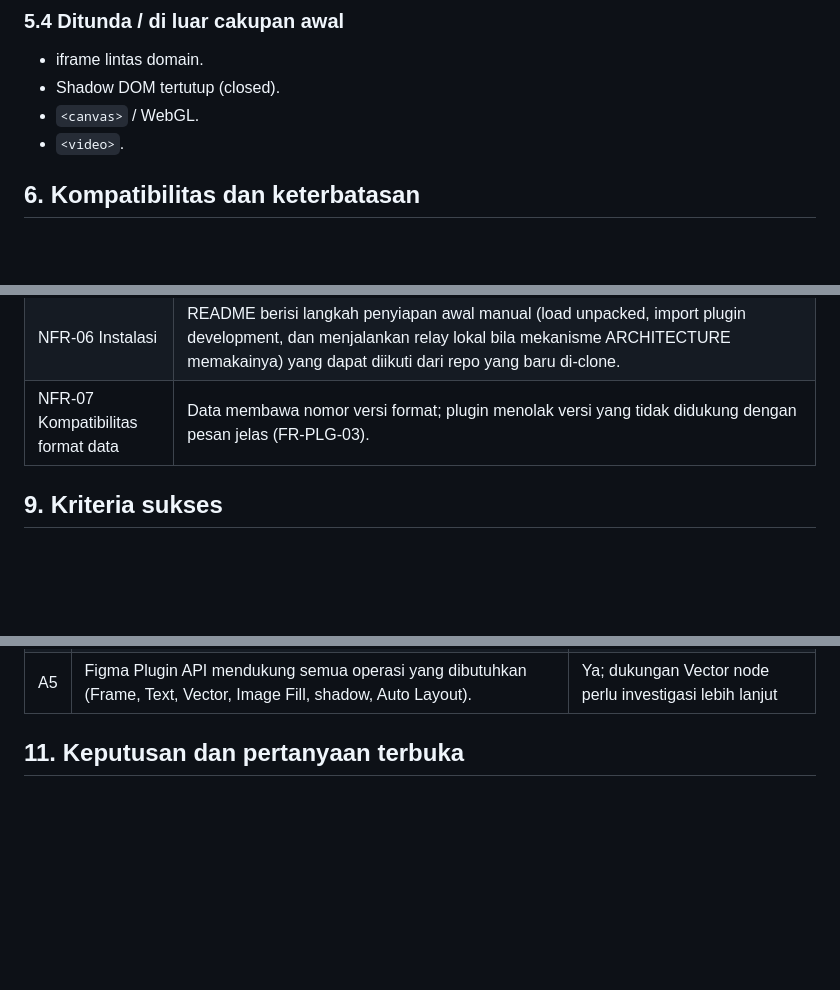
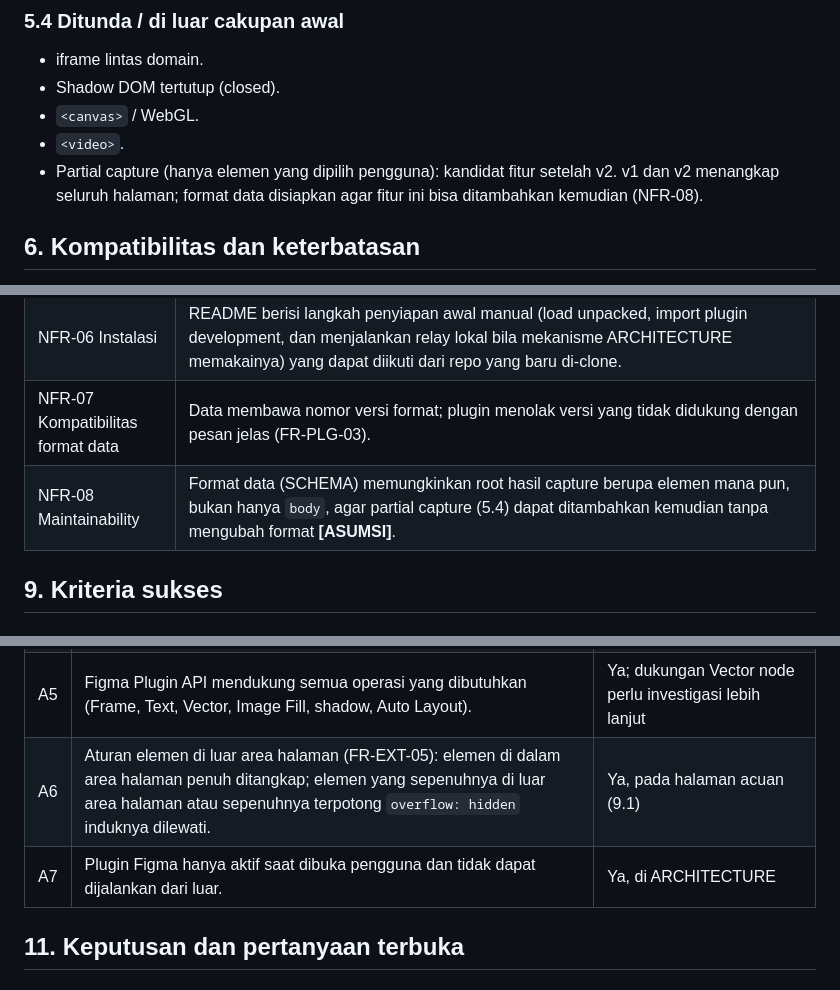
Before and after one commit to aindragt/CodeToFrame, a Markdown page: docs/PRD.md, 3 parts joined by grey strips. Drawn GitHub-style; blank space fills up the shorter version.

```diff
--- a/docs/PRD.md
+++ b/docs/PRD.md
@@ -98,6 +98,7 @@ Fase dibagi berdasarkan kualitas, bukan tanggal. Fase berikutnya dimulai setelah
 - Shadow DOM tertutup (closed).
 - `<canvas>` / WebGL.
 - `<video>`.
+- Partial capture (hanya elemen yang dipilih pengguna): kandidat fitur setelah v2. v1 dan v2 menangkap seluruh halaman; format data disiapkan agar fitur ini bisa ditambahkan kemudian (NFR-08).
 
 ## 6. Kompatibilitas dan keterbatasan
 
@@ -180,6 +182,7 @@ Sasaran jangka panjang adalah semua halaman web dengan prinsip **best effort**.
 | NFR-05 Kompatibilitas Figma | Plugin berjalan di Figma Desktop, versi terbaru saat pengujian **[ASUMSI]**. Figma di browser tidak wajib untuk saat ini. |
 | NFR-06 Instalasi | README berisi langkah penyiapan awal manual (load unpacked, import plugin development, dan menjalankan relay lokal bila mekanisme ARCHITECTURE memakainya) yang dapat diikuti dari repo yang baru di-clone. |
 | NFR-07 Kompatibilitas format data | Data membawa nomor versi format; plugin menolak versi yang tidak didukung dengan pesan jelas (FR-PLG-03). |
+| NFR-08 Maintainability | Format data (SCHEMA) memungkinkan root hasil capture berupa elemen mana pun, bukan hanya `body`, agar partial capture (5.4) dapat ditambahkan kemudian tanpa mengubah format **[ASUMSI]**. |
 
 ## 9. Kriteria sukses
 
@@ -248,6 +251,8 @@ Sasaran jangka panjang adalah semua halaman web dengan prinsip **best effort**.
 | A3 | Teknologi (TypeScript, Vite atau esbuild, satu repo dengan folder `extension`, `plugin`, `shared`) adalah kecenderungan, difinalkan di ARCHITECTURE. | Ya, di ARCHITECTURE |
 | A4 | Font Inter tersedia sebagai fallback default di semua instalasi Figma. | Ya |
 | A5 | Figma Plugin API mendukung semua operasi yang dibutuhkan (Frame, Text, Vector, Image Fill, shadow, Auto Layout). | Ya; dukungan Vector node perlu investigasi lebih lanjut |
+| A6 | Aturan elemen di luar area halaman (FR-EXT-05): elemen di dalam area halaman penuh ditangkap; elemen yang sepenuhnya di luar area halaman atau sepenuhnya terpotong `overflow: hidden` induknya dilewati. | Ya, pada halaman acuan (9.1) |
+| A7 | Plugin Figma hanya aktif saat dibuka pengguna dan tidak dapat dijalankan dari luar. | Ya, di ARCHITECTURE |
 
 ## 11. Keputusan dan pertanyaan terbuka
 
```
Also changed, not shown: other parts of docs/PRD.md (+13 -10 lines).
